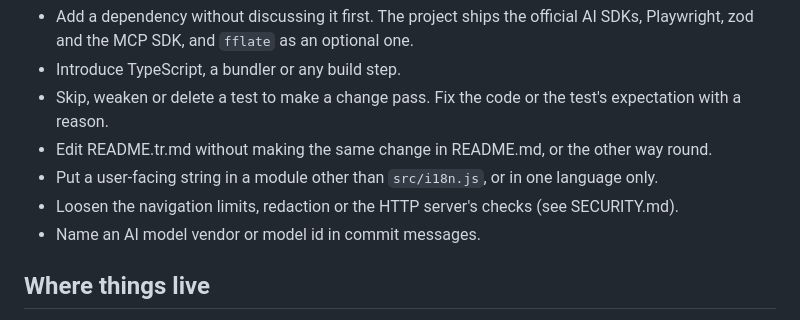
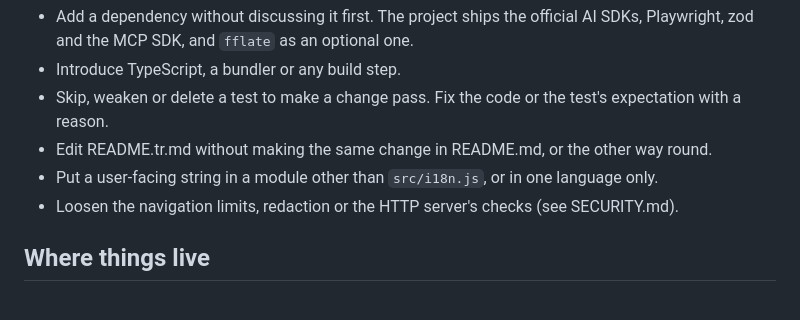
Before and after one commit to analitikisler/ai-tag-debugger, a Markdown page: CLAUDE.md, the part around the change. Rendered like a GitHub page.

Commit message:
Drop a CLAUDE.md rule that was a session convention, not a repository policy

```diff
--- a/CLAUDE.md
+++ b/CLAUDE.md
@@ -39,7 +39,6 @@ npm run demo                      # scripted, no-AI run against it, saved under
 - Edit README.tr.md without making the same change in README.md, or the other way round.
 - Put a user-facing string in a module other than `src/i18n.js`, or in one language only.
 - Loosen the navigation limits, redaction or the HTTP server's checks (see SECURITY.md).
-- Name an AI model vendor or model id in commit messages.
 
 ## Where things live
 
```
